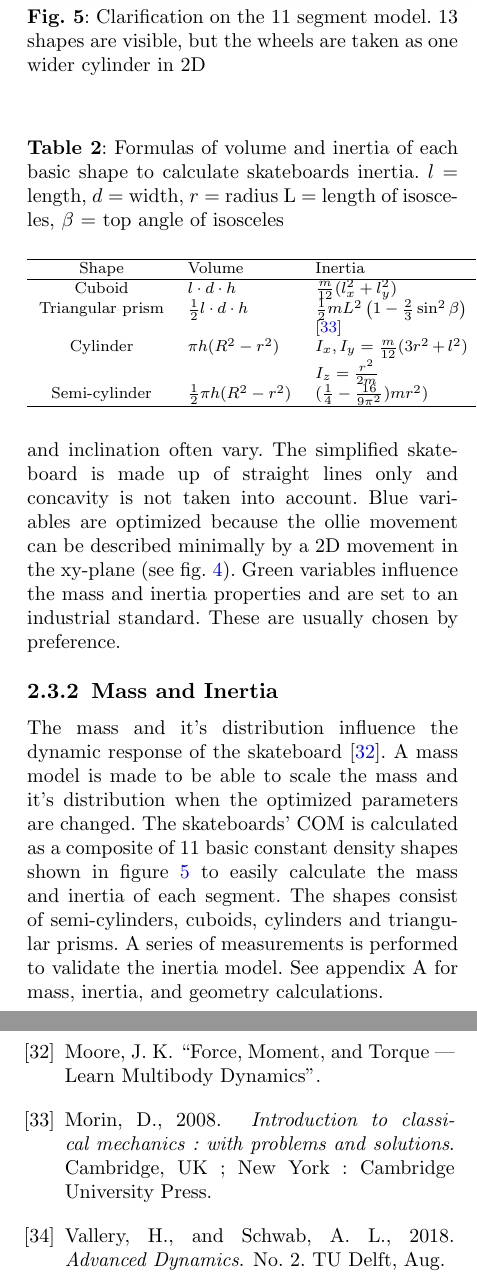
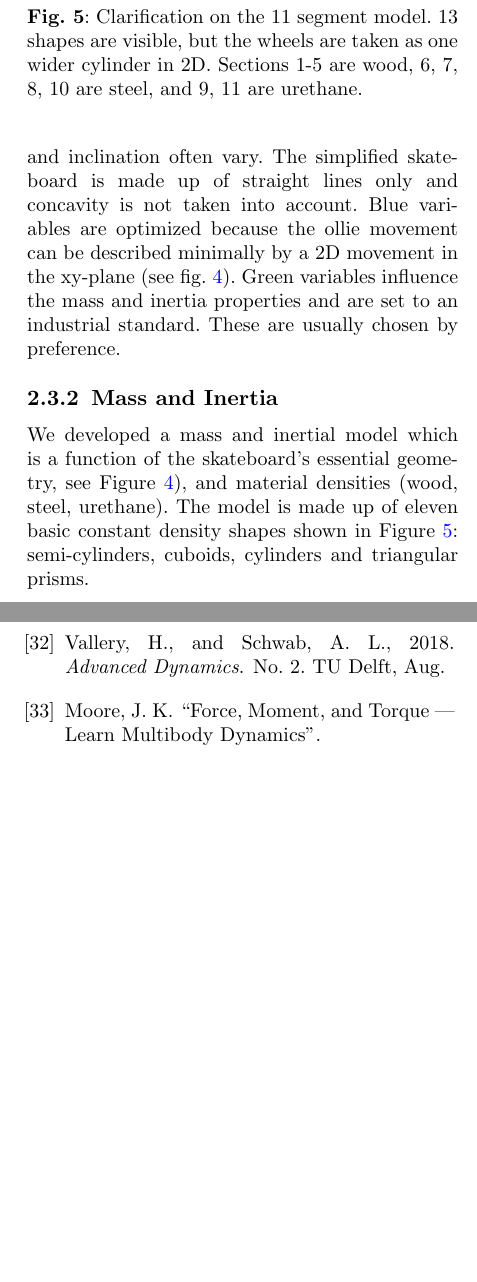
Before and after one commit to mechmotum/ollie-optimization, a LaTeX thesis (Springer Nature Ollie Thesis/ollie-optimization.tex): two parts of the columns of pages 5 and 16 of 16, joined at a grey line, cut so that both start at the same text, the shorter picture padded with empty space. Compiled offline with pdfLaTeX.

Commit message:
Simplified mass/inertia section.

```diff
--- a/Springer Nature Ollie Thesis/ollie-optimization.tex
+++ b/Springer Nature Ollie Thesis/ollie-optimization.tex
@@ -293,35 +297,20 @@ The most widely accepted skateboard is the Popsicle stick skateboard (see sectio
 %\end{equation}
 
 \subsubsection{Mass and Inertia}\label{ss_mass}
-The mass and it's distribution influence the dynamic response of the skateboard \cite{moore_force_nodate}. A mass model is made to be able to scale the mass and it's distribution when the optimized parameters are changed. The skateboards' COM is calculated as a composite of 11 basic constant density shapes shown in figure \ref{f_basicshapes} to easily calculate the mass and inertia of each segment. The shapes consist of semi-cylinders, cuboids, cylinders and triangular prisms. A series of measurements is performed to validate the inertia model. See appendix A for mass, inertia, and geometry calculations.
-
+We developed a mass and inertial model which is a function of the skateboard's
+essential geometry, see Figure~\ref{f_11segments}), and material densities
+(wood, steel, urethane). The model is made up of eleven basic constant density
+shapes shown in Figure~\ref{f_basicshapes}: semi-cylinders, cuboids, cylinders
+and triangular prisms.
+%
 \begin{figure}
-    \centering
-    \includegraphics[width = 0.5 \textwidth]{figure/Basicshapes.png}
-    \caption[Exploded 11 segment model]{Clarification on the 11 segment model. 13 shapes are visible, but the wheels are taken as one wider cylinder in 2D}
-    \label{f_basicshapes}
+  \centering
+  \includegraphics[width = 0.5 \textwidth]{figure/Basicshapes.png}
+  \caption[Exploded 11 segment model]{Clarification on the 11 segment model.
+    13 shapes are visible, but the wheels are taken as one wider cylinder in
+    2D. Sections 1-5 are wood, 6, 7, 8, 10 are steel, and 9, 11 are urethane.}
+  \label{f_basicshapes}
 \end{figure}
-
-%%%%%%%%%%%%%%% begin table   %%%%%%%%%%%%%%%%
-\begin{table}
-\begin{center}
-\caption[Inertia]{Formulas of volume and inertia of each basic shape to calculate skateboards inertia. $l=$ length, $d=$ width, $r=$ radius L = length of isosceles, $\beta$ = top angle of isosceles}
-\label{t_volume_inert}
-\begin{tabular}{c l p{1.06in}}
-& & \\ % put some space after the caption
-\hline
-Shape & Volume & Inertia \\
-\hline
-Cuboid           & $l\cdot d\cdot h$              & $\frac{m}{12} (l_x^2+l_y^2)$ \\
-Triangular prism & $\frac{1}{2} l\cdot d\cdot h$  &  $\frac{1}{2} m L^2\left(1-\frac{2}{3} \sin ^2 \beta\right)$ \cite{morin_introduction_2008}\\
-Cylinder         & $\pi h (R^2-r^2)$                        &  $I_{x},I_{y} = \frac{m}{12} (3 r^2 + l^2)$ $I_{z} = \frac{r^2}{2 m} $ \\
-Semi-cylinder    & $\frac{1}{2}\pi h (R^2-r^2)$             &  $(\frac{1}{4}-\frac{16}{9 \pi^2}) m r^2)$ \\
-\hline
-\end{tabular}
-
-\end{center}
-\end{table}
-%%%%%%%%%%%%%%%% end table %%%%%%%%%%%%%%%%%%%
 
 \subsection{Multi-phase Direct Collocation}\label{s_multiphase}
 Provided the framework to perform a parameter optimization that scales mass and inertial values accordingly, the ollie optimal control problem is set up next.
```
Also changed, not shown: Springer Nature Ollie Thesis/ollie-optimization.tex (8 more changed lines).
